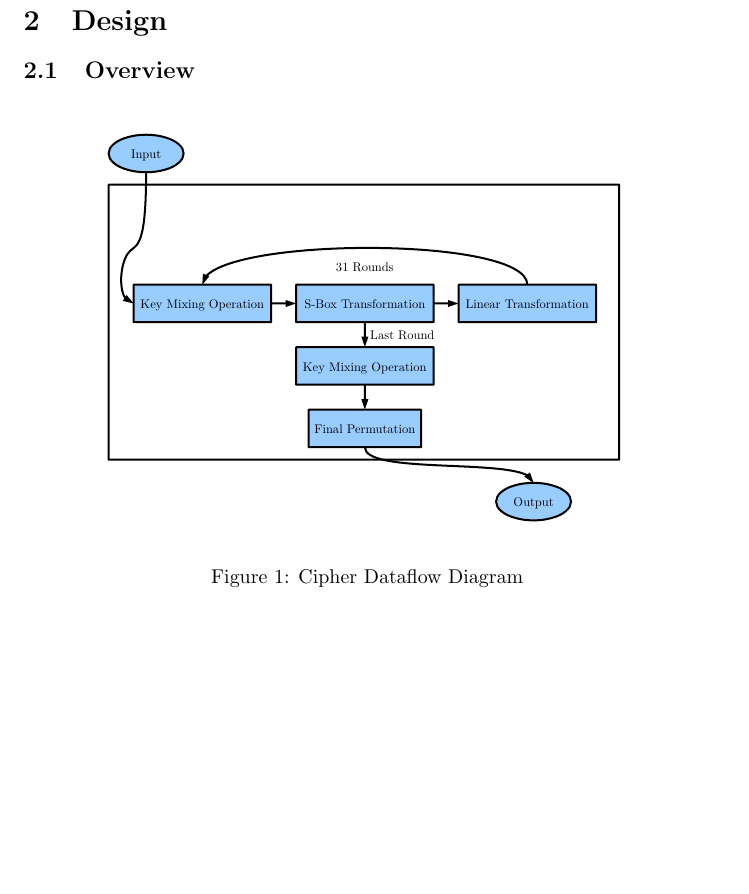
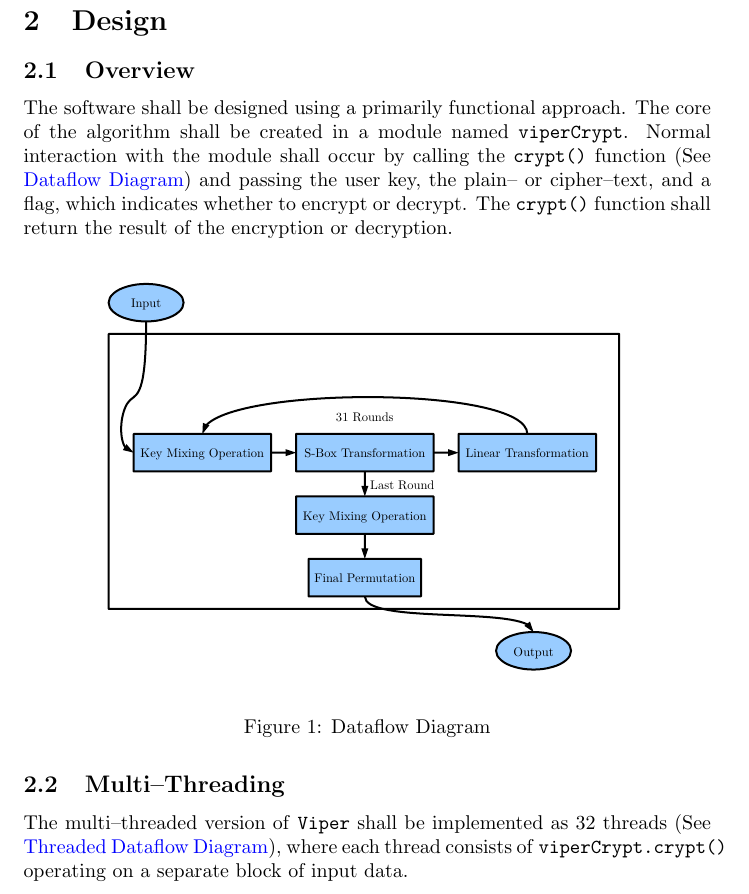
Before and after one commit to nicholascapo/network-security-project, a LaTeX document (Source Code/Documents/Implementation.tex, which reads Source Code/Documents/design.tex): part of page 3 of 5 before the commit and part of page 3 of 6 after it, cut so that both start at the same text, the shorter picture padded with empty space. Compiled offline with pdfLaTeX.

Commit message:
Added paragraph description of design

```diff
--- a/Source Code/Documents/design.tex
+++ b/Source Code/Documents/design.tex
@@ -1,12 +1,21 @@
+% The design of the software (using a combination of diagrams and words)
+
 \section{Design}
 
 \subsection{Overview}
 
+The software shall be designed using a primarily functional approach. The core of the algorithm shall be created in a module named \texttt{viperCrypt}. Normal interaction with the module shall occur by calling the \texttt{crypt()} function (See \nameref{cryptOverview}) and passing the user key, the plain-- or cipher--text, and a flag, which indicates whether to encrypt or decrypt. The \texttt{crypt()} function shall return the result of the encryption or decryption.
+
 \begin{figure}[H]
 \centering
 \includegraphics[width=0.8\textwidth]{Design-Overview-Cipher.pdf}
-\caption{Cipher Dataflow Diagram}
+\caption{Dataflow Diagram}
+\label{cryptOverview}
 \end{figure}
+
+\subsection{Multi--Threading}
+
+The multi--threaded version of \texttt{Viper} shall be implemented as 32 threads (See \nameref{threadedOverview}), where each thread consists of \texttt{viperCrypt.crypt()} operating on a separate block of input data.
 
 \begin{figure}[H]
 \centering
```
Also changed, not shown: Source Code/Documents/design.tex (1 more changed lines).
